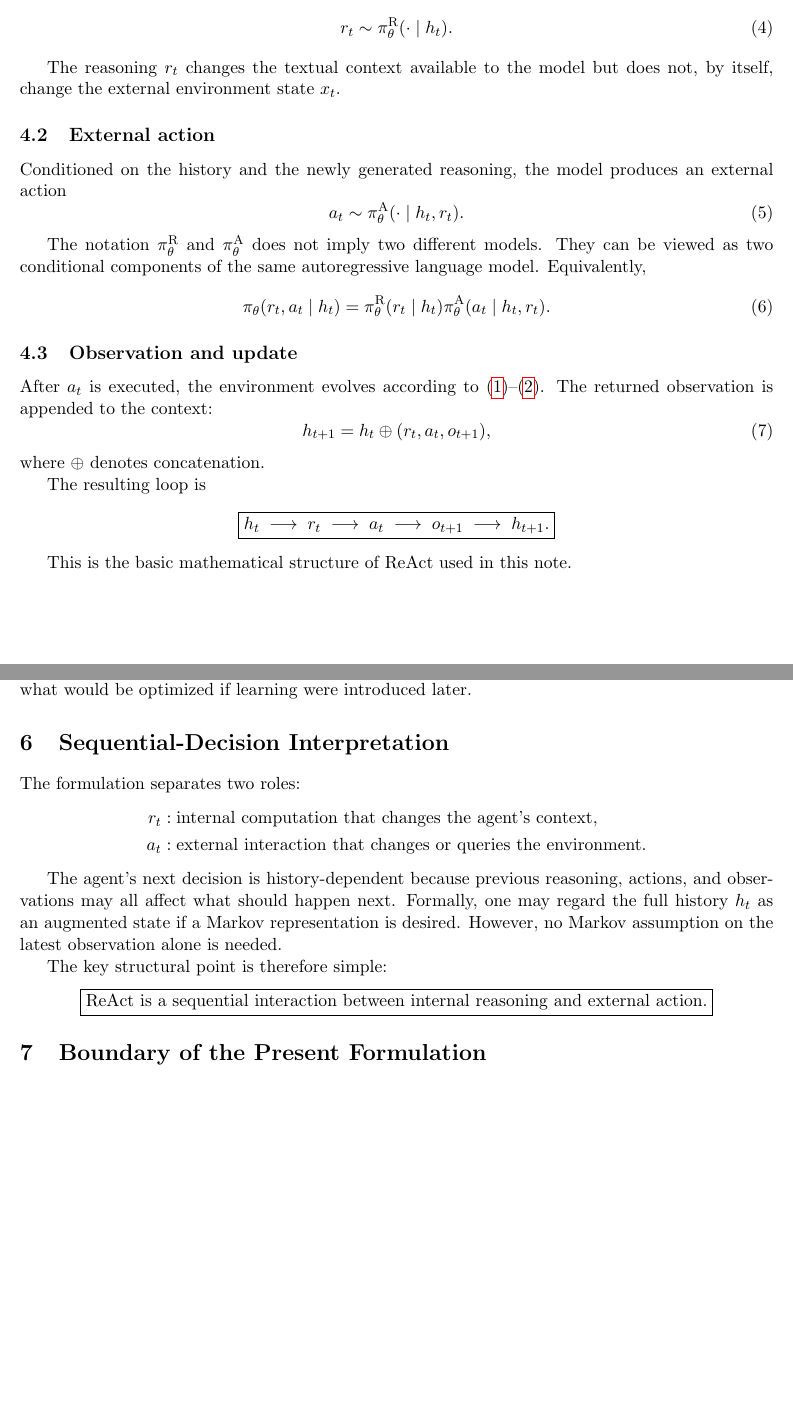
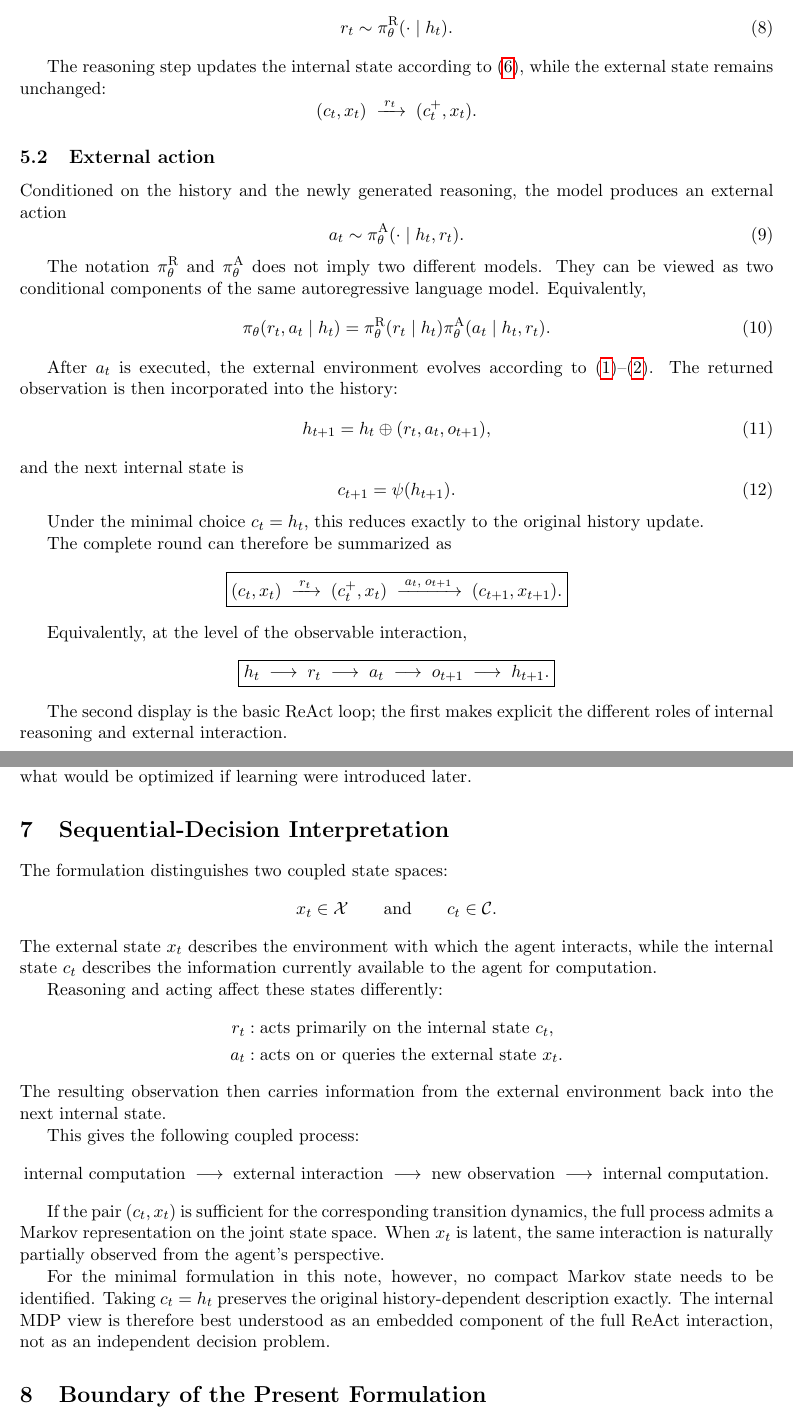
Before and after one commit to russellyaoduphd-cyber/Mathematical-Formulation-of-ReAct, a LaTeX document (main.tex): two parts of pages 2 and 3 of 4 before the commit and two parts of pages 3 and 4 of 5 after it, joined at a grey line, cut so that both start at the same text, the shorter picture padded with empty space. Compiled offline with pdfLaTeX.

Commit message:
Add internal environment view to ReAct formulation

```diff
--- a/main.tex
+++ b/main.tex
@@ -87,7 +121,12 @@ Conditioned on the current history, the language model generates a reasoning ste
     \label{eq:reason}
 \end{equation}
 
-The reasoning \(r_t\) changes the textual context available to the model but does not, by itself, change the external environment state \(x_t\).
+The reasoning step updates the internal state according to \eqref{eq:internal-transition}, while the external state remains unchanged:
+\[
+(c_t,x_t)
+\;\xrightarrow{\;r_t\;}\;
+(c_t^{+},x_t).
+\]
 
 \subsection{External action}
 
@@ -108,18 +147,35 @@ The notation \(\pi^{\mathrm{R}}_{\theta}\) and \(\pi^{\mathrm{A}}_{\theta}\) doe
     \label{eq:factorization}
 \end{equation}
 
-\subsection{Observation and update}
-
-After \(a_t\) is executed, the environment evolves according to \eqref{eq:transition}--\eqref{eq:observation}. The returned observation is appended to the context:
+After \(a_t\) is executed, the external environment evolves according to \eqref{eq:transition}--\eqref{eq:observation}. The returned observation is then incorporated into the history:
 \begin{equation}
     h_{t+1}
     =
     h_t\oplus(r_t,a_t,o_{t+1}),
     \label{eq:update}
 \end{equation}
-where \(\oplus\) denotes concatenation.
+and the next internal state is
+\begin{equation}
+    c_{t+1}
+    =
+    \psi(h_{t+1}).
+    \label{eq:next-internal-state}
+\end{equation}
 
-The resulting loop is
+Under the minimal choice \(c_t=h_t\), this reduces exactly to the original history update.
+
+The complete round can therefore be summarized as
+\[
+\boxed{
+(c_t,x_t)
+\;\xrightarrow{\;r_t\;}\;
+(c_t^{+},x_t)
+\;\xrightarrow{\;a_t,\;o_{t+1}\;}\;
+(c_{t+1},x_{t+1}).
+}
+\]
+
+Equivalently, at the level of the observable interaction,
 \[
 \boxed{
 h_t
@@ -134,7 +190,7 @@ h_{t+1}.
 }
 \]
 
-This is the basic mathematical structure of ReAct used in this note.
+The second display is the basic ReAct loop; the first makes explicit the different roles of internal reasoning and external interaction.
 
 \section{Termination and Task Objective}
 
@@ -173,20 +229,35 @@ Equation \eqref{eq:objective} does \emph{not} imply that ReAct must be trained w
 
 \section{Sequential-Decision Interpretation}
 
-The formulation separates two roles:
+The formulation distinguishes two coupled state spaces:
+\[
+x_t\in\mathcal{X}
+\qquad\text{and}\qquad
+c_t\in\mathcal{C}.
+\]
+The external state \(x_t\) describes the environment with which the agent interacts, while the internal state \(c_t\) describes the information currently available to the agent for computation.
+
+Reasoning and acting affect these states differently:
 \begin{align*}
-    r_t &: \text{internal computation that changes the agent's context},\\
-    a_t &: \text{external interaction that changes or queries the environment}.
+    r_t &: \text{acts primarily on the internal state } c_t,\\
+    a_t &: \text{acts on or queries the external state } x_t.
 \end{align*}
+The resulting observation then carries information from the external environment back into the next internal state.
 
-The agent's next decision is history-dependent because previous reasoning, actions, and observations may all affect what should happen next. Formally, one may regard the full history \(h_t\) as an augmented state if a Markov representation is desired. However, no Markov assumption on the latest observation alone is needed.
+This gives the following coupled process:
+\[
+\text{internal computation}
+\;\longrightarrow\;
+\text{external interaction}
+\;\longrightarrow\;
+\text{new observation}
+\;\longrightarrow\;
+\text{internal computation}.
+\]
 
-The key structural point is therefore simple:
-\[
-\boxed{
-\text{ReAct is a sequential interaction between internal reasoning and external action.}
-}
-\]
+If the pair \((c_t,x_t)\) is sufficient for the corresponding transition dynamics, the full process admits a Markov representation on the joint state space. When \(x_t\) is latent, the same interaction is naturally partially observed from the agent's perspective.
+
+For the minimal formulation in this note, however, no compact Markov state needs to be identified. Taking \(c_t=h_t\) preserves the original history-dependent description exactly. The internal MDP view is therefore best understood as an embedded component of the full ReAct interaction, not as an independent decision problem.
 
 \section{Boundary of the Present Formulation}
 
```
Also changed, not shown: main.tex (47 more changed lines).
